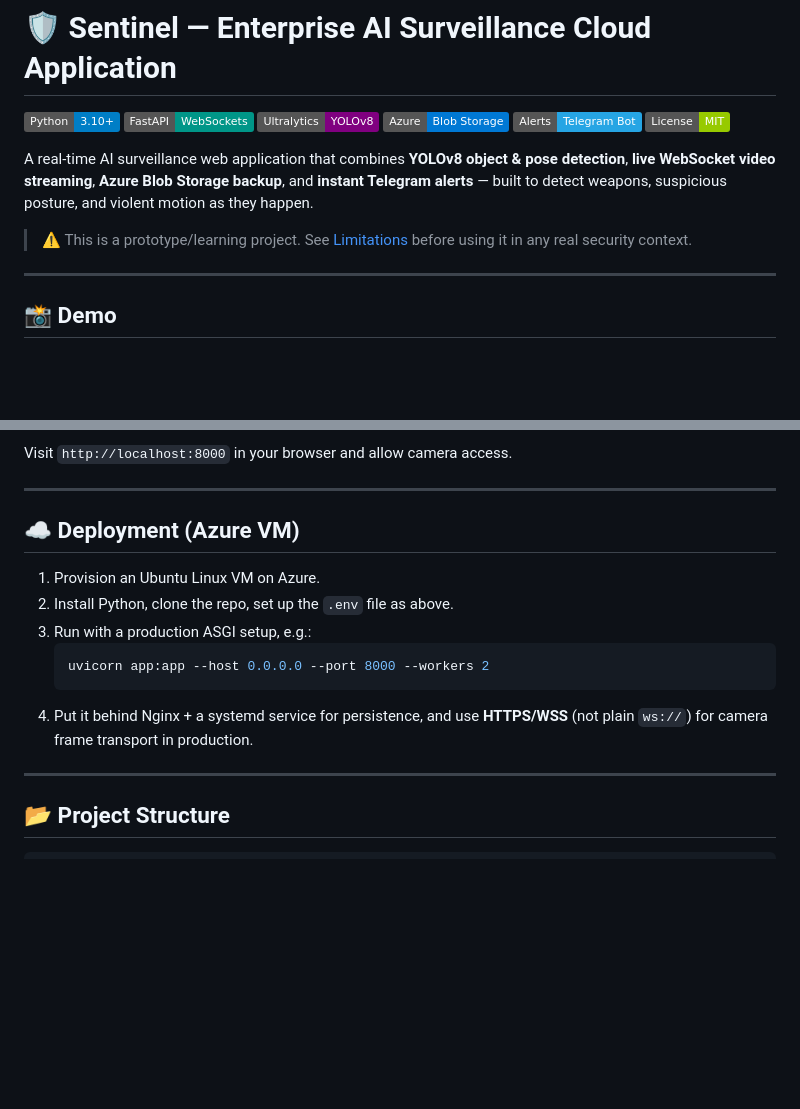
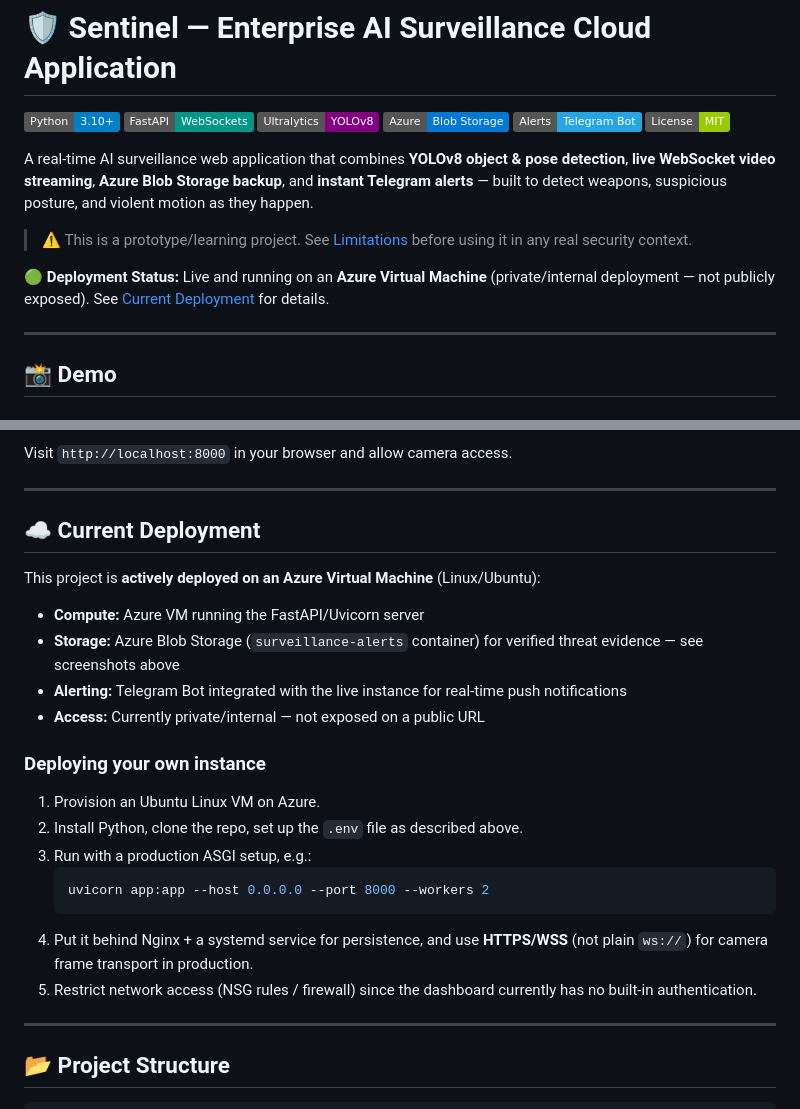
Before and after one commit to bhartibhatt810-ux/ai-surveillance, a Markdown page: README.md, 2 parts joined by grey strips. Drawn GitHub-style; badges without logos; blank space fills up the shorter version.

````diff
--- a/README.md
+++ b/README.md
@@ -10,6 +10,8 @@
 A real-time AI surveillance web application that combines **YOLOv8 object & pose detection**, **live WebSocket video streaming**, **Azure Blob Storage backup**, and **instant Telegram alerts** — built to detect weapons, suspicious posture, and violent motion as they happen.
 
 > ⚠️ This is a prototype/learning project. See [Limitations](#-limitations--disclaimer) before using it in any real security context.
+
+**🟢 Deployment Status:** Live and running on an **Azure Virtual Machine** (private/internal deployment — not publicly exposed). See [Current Deployment](#️-current-deployment) for details.
 
 ---
 
@@ -139,15 +141,25 @@ Visit `http://localhost:8000` in your browser and allow camera access.
 
 ---
 
-## ☁️ Deployment (Azure VM)
+## ☁️ Current Deployment
+
+This project is **actively deployed on an Azure Virtual Machine** (Linux/Ubuntu):
+
+- **Compute:** Azure VM running the FastAPI/Uvicorn server
+- **Storage:** Azure Blob Storage (`surveillance-alerts` container) for verified threat evidence — see screenshots above
+- **Alerting:** Telegram Bot integrated with the live instance for real-time push notifications
+- **Access:** Currently private/internal — not exposed on a public URL
+
+### Deploying your own instance
 
 1. Provision an Ubuntu Linux VM on Azure.
-2. Install Python, clone the repo, set up the `.env` file as above.
+2. Install Python, clone the repo, set up the `.env` file as described above.
 3. Run with a production ASGI setup, e.g.:
    ```bash
    uvicorn app:app --host 0.0.0.0 --port 8000 --workers 2
    ```
 4. Put it behind Nginx + a systemd service for persistence, and use **HTTPS/WSS** (not plain `ws://`) for camera frame transport in production.
+5. Restrict network access (NSG rules / firewall) since the dashboard currently has no built-in authentication.
 
 ---
 
````
